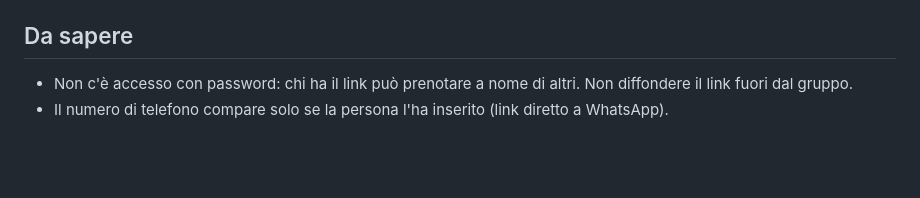
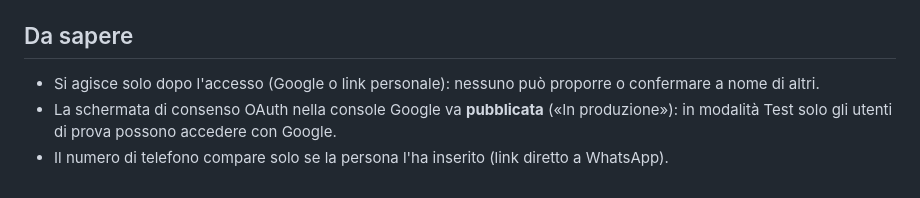
Before and after one commit to salonbookingsystemou-dot/se-practice-planning, a Markdown page: apps-script/ISTRUZIONI.md, the part around the change. Drawn GitHub-style; blank space fills up the shorter version.

Commit message:
Istruzioni aggiornate sull'accesso
Co-Authored-By: Claude Opus 5.5 <noreply@anthropic.com>
Claude-Session: https://claude.ai/code/session_01Hz94v6RC9nHH71adU6CVrp

```diff
--- a/apps-script/ISTRUZIONI.md
+++ b/apps-script/ISTRUZIONI.md
@@ -99,5 +99,6 @@ Per spegnere: `CREATE_MEET: false`.
 Apri `index.html` dal computer, oppure `se-practice.mnesti.it/?demo`: usa dati di esempio e non scrive nulla.
 
 ## Da sapere
-- Non c'è accesso con password: chi ha il link può prenotare a nome di altri. Non diffondere il link fuori dal gruppo.
+- Si agisce solo dopo l'accesso (Google o link personale): nessuno può proporre o confermare a nome di altri.
+- La schermata di consenso OAuth nella console Google va **pubblicata** («In produzione»): in modalità Test solo gli utenti di prova possono accedere con Google.
 - Il numero di telefono compare solo se la persona l'ha inserito (link diretto a WhatsApp).
```
